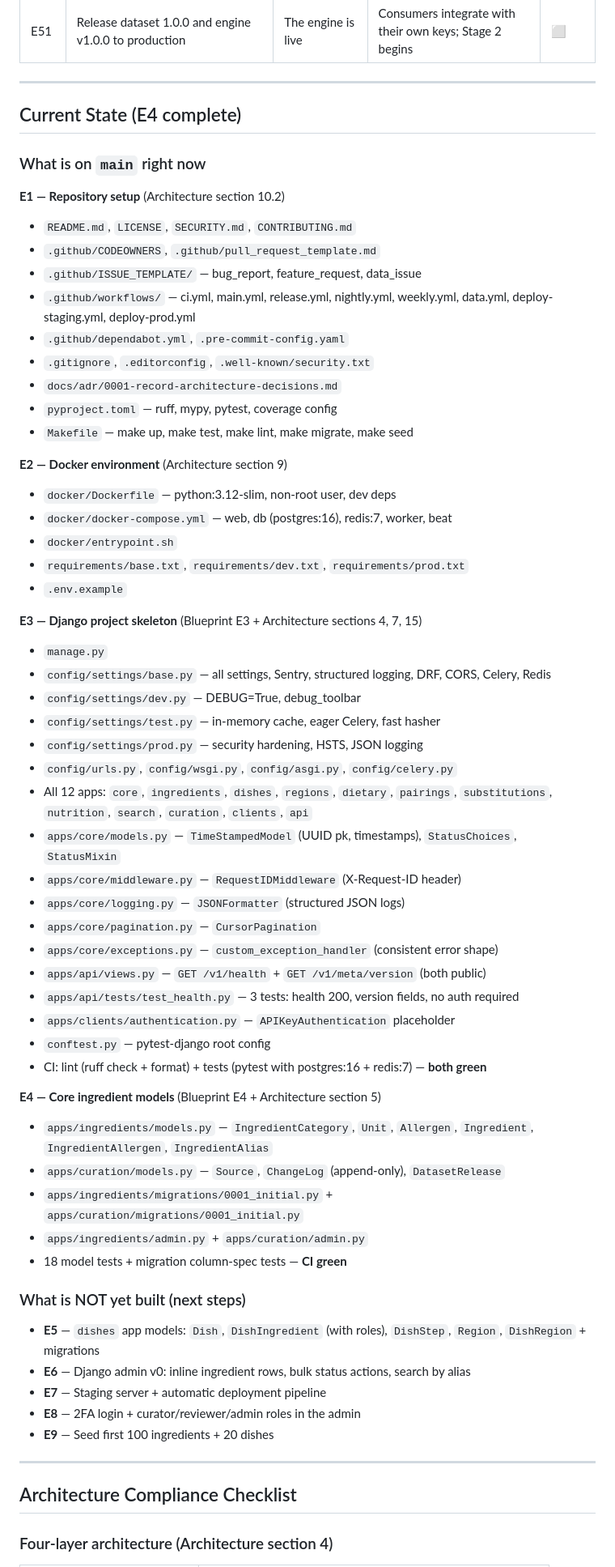
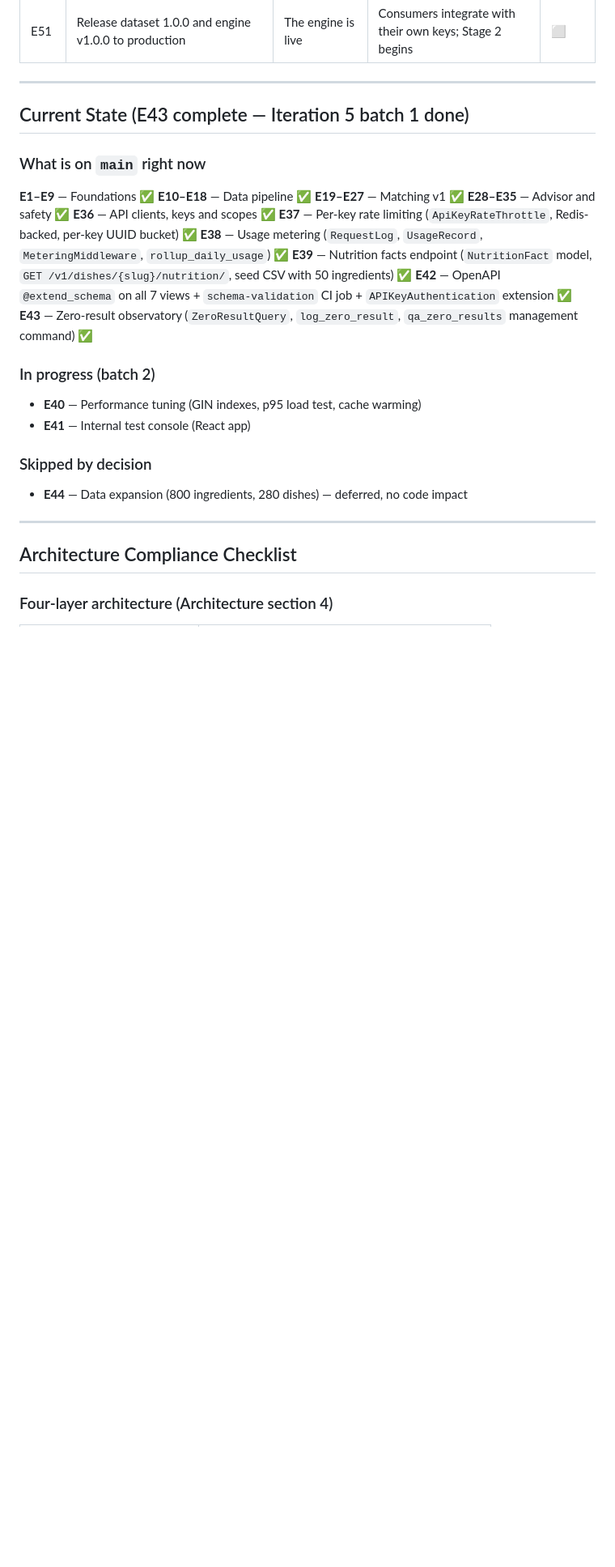
Before and after one commit to FlavorFind/ff-engine, a Markdown page: docs/PROGRESS.md, the part around one of its changes. Shown at 81% size. Drawn GitHub-style; blank space fills up the shorter version.

```diff
--- a/docs/PROGRESS.md
+++ b/docs/PROGRESS.md
@@ -124,61 +124,28 @@ Last updated: 2026-10-23 — E4 complete
 
 ---
 
-## Current State (E4 complete)
+
+## Current State (E43 complete — Iteration 5 batch 1 done)
 
 ### What is on `main` right now
 
-**E1 — Repository setup** (Architecture section 10.2)
-- `README.md`, `LICENSE`, `SECURITY.md`, `CONTRIBUTING.md`
-- `.github/CODEOWNERS`, `.github/pull_request_template.md`
-- `.github/ISSUE_TEMPLATE/` — bug_report, feature_request, data_issue
-- `.github/workflows/` — ci.yml, main.yml, release.yml, nightly.yml, weekly.yml, data.yml, deploy-staging.yml, deploy-prod.yml
-- `.github/dependabot.yml`, `.pre-commit-config.yaml`
-- `.gitignore`, `.editorconfig`, `.well-known/security.txt`
-- `docs/adr/0001-record-architecture-decisions.md`
-- `pyproject.toml` — ruff, mypy, pytest, coverage config
-- `Makefile` — make up, make test, make lint, make migrate, make seed
+**E1–E9** — Foundations ✅
+**E10–E18** — Data pipeline ✅
+**E19–E27** — Matching v1 ✅
+**E28–E35** — Advisor and safety ✅
+**E36** — API clients, keys and scopes ✅
+**E37** — Per-key rate limiting (`ApiKeyRateThrottle`, Redis-backed, per-key UUID bucket) ✅
+**E38** — Usage metering (`RequestLog`, `UsageRecord`, `MeteringMiddleware`, `rollup_daily_usage`) ✅
+**E39** — Nutrition facts endpoint (`NutritionFact` model, `GET /v1/dishes/{slug}/nutrition/`, seed CSV with 50 ingredients) ✅
+**E42** — OpenAPI `@extend_schema` on all 7 views + `schema-validation` CI job + `APIKeyAuthentication` extension ✅
+**E43** — Zero-result observatory (`ZeroResultQuery`, `log_zero_result`, `qa_zero_results` management command) ✅
 
-**E2 — Docker environment** (Architecture section 9)
-- `docker/Dockerfile` — python:3.12-slim, non-root user, dev deps
-- `docker/docker-compose.yml` — web, db (postgres:16), redis:7, worker, beat
-- `docker/entrypoint.sh`
-- `requirements/base.txt`, `requirements/dev.txt`, `requirements/prod.txt`
-- `.env.example`
+### In progress (batch 2)
+- **E40** — Performance tuning (GIN indexes, p95 load test, cache warming)
+- **E41** — Internal test console (React app)
 
-**E3 — Django project skeleton** (Blueprint E3 + Architecture sections 4, 7, 15)
-- `manage.py`
-- `config/settings/base.py` — all settings, Sentry, structured logging, DRF, CORS, Celery, Redis
-- `config/settings/dev.py` — DEBUG=True, debug_toolbar
-- `config/settings/test.py` — in-memory cache, eager Celery, fast hasher
-- `config/settings/prod.py` — security hardening, HSTS, JSON logging
-- `config/urls.py`, `config/wsgi.py`, `config/asgi.py`, `config/celery.py`
-- All 12 apps: `core`, `ingredients`, `dishes`, `regions`, `dietary`, `pairings`, `substitutions`, `nutrition`, `search`, `curation`, `clients`, `api`
-- `apps/core/models.py` — `TimeStampedModel` (UUID pk, timestamps), `StatusChoices`, `StatusMixin`
-- `apps/core/middleware.py` — `RequestIDMiddleware` (X-Request-ID header)
-- `apps/core/logging.py` — `JSONFormatter` (structured JSON logs)
-- `apps/core/pagination.py` — `CursorPagination`
-- `apps/core/exceptions.py` — `custom_exception_handler` (consistent error shape)
-- `apps/api/views.py` — `GET /v1/health` + `GET /v1/meta/version` (both public)
-- `apps/api/tests/test_health.py` — 3 tests: health 200, version fields, no auth required
-- `apps/clients/authentication.py` — `APIKeyAuthentication` placeholder
-- `conftest.py` — pytest-django root config
-- CI: lint (ruff check + format) + tests (pytest with postgres:16 + redis:7) — **both green**
-
-**E4 — Core ingredient models** (Blueprint E4 + Architecture section 5)
-- `apps/ingredients/models.py` — `IngredientCategory`, `Unit`, `Allergen`, `Ingredient`, `IngredientAllergen`, `IngredientAlias`
-- `apps/curation/models.py` — `Source`, `ChangeLog` (append-only), `DatasetRelease`
-- `apps/ingredients/migrations/0001_initial.py` + `apps/curation/migrations/0001_initial.py`
-- `apps/ingredients/admin.py` + `apps/curation/admin.py`
-- 18 model tests + migration column-spec tests — **CI green**
-
-### What is NOT yet built (next steps)
-
-- **E5** — `dishes` app models: `Dish`, `DishIngredient` (with roles), `DishStep`, `Region`, `DishRegion` + migrations
-- **E6** — Django admin v0: inline ingredient rows, bulk status actions, search by alias
-- **E7** — Staging server + automatic deployment pipeline
-- **E8** — 2FA login + curator/reviewer/admin roles in the admin
-- **E9** — Seed first 100 ingredients + 20 dishes
+### Skipped by decision
+- **E44** — Data expansion (800 ingredients, 280 dishes) — deferred, no code impact
 
 ---
 
```
Also changed, not shown: other parts of docs/PROGRESS.md (+62 -64 lines).
